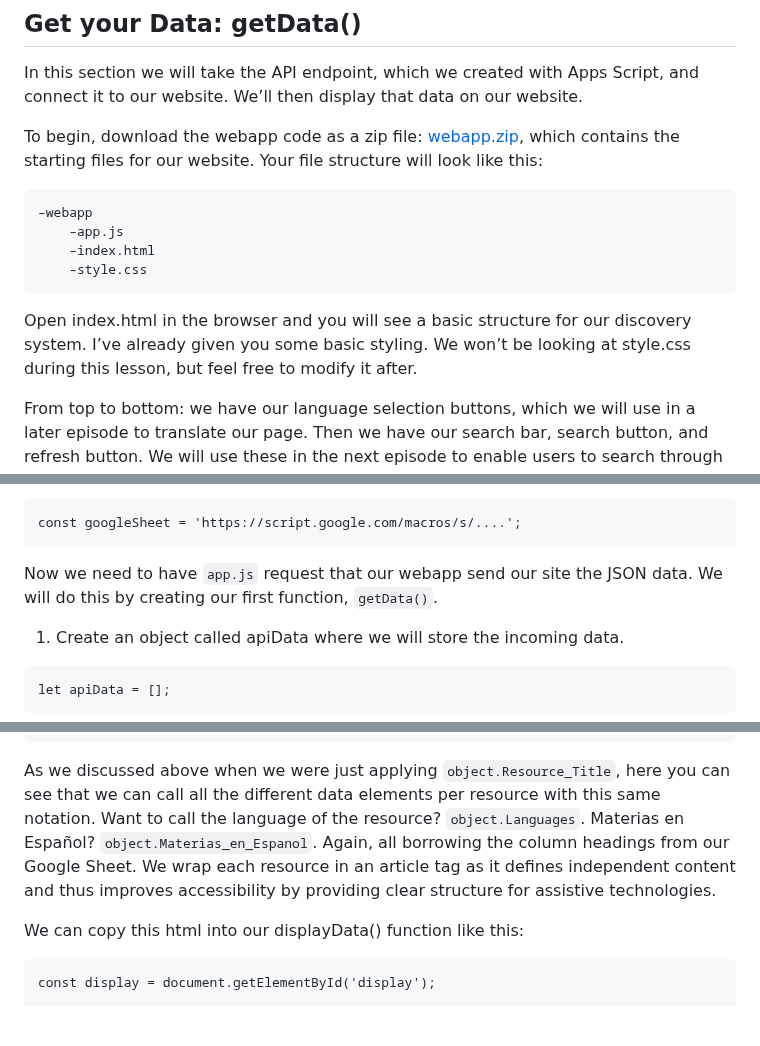
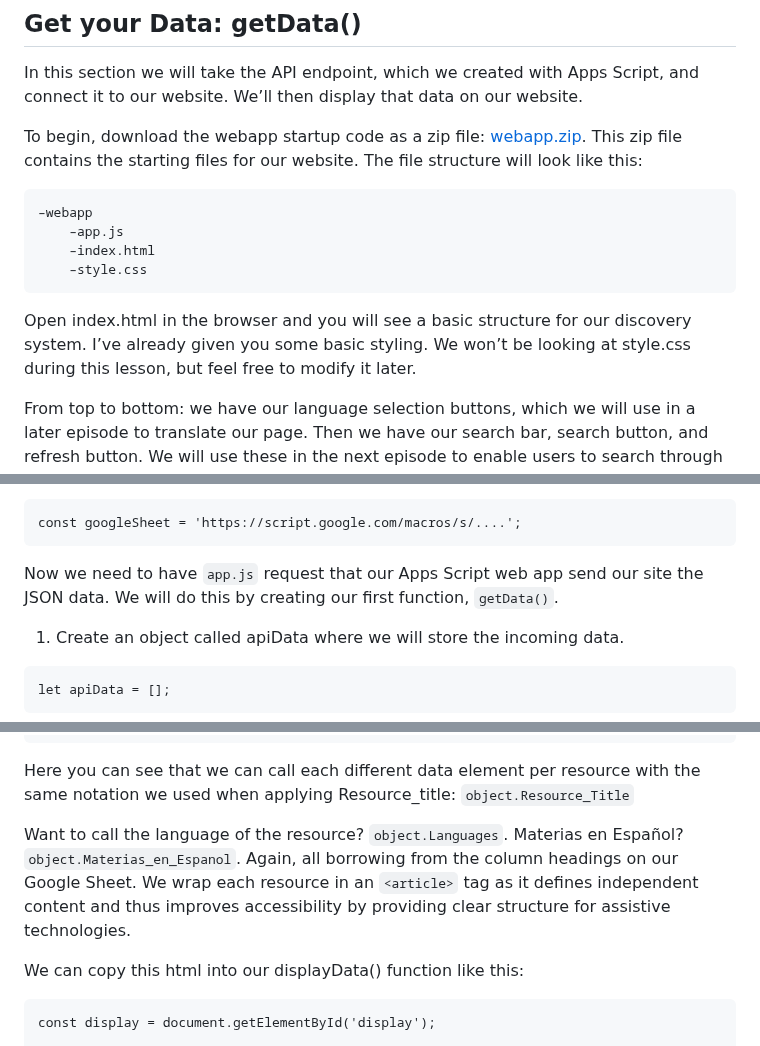
Before and after one commit to ucla-imls-open-sci/lc-multilingual-search-discovery-system, a Markdown page: episodes/web-app.md, 3 parts joined by grey strips. GitHub-like rendering; blank space fills up the shorter version.

````diff
--- a/episodes/web-app.md
+++ b/episodes/web-app.md
@@ -120,7 +128,7 @@ At the end of the video, you see that a red box appears around the Apps Script w
 ## Get your Data: getData()
 In this section we will take the API endpoint, which we created with Apps Script, and connect it to our website. We’ll then display that data on our website.
 
-To begin, download the webapp code as a zip file: [webapp.zip](https://github.com/ucla-imls-open-sci/lc-multilingual-search-discovery-system/raw/refs/heads/main/episodes/webapp/webapp.zip), which contains the starting files for our website. Your file structure will look like this:
+To begin, download the webapp startup code as a zip file: [webapp.zip](https://github.com/ucla-imls-open-sci/lc-multilingual-search-discovery-system/raw/refs/heads/main/episodes/webapp/webapp.zip). This zip file contains the starting files for our website. The file structure will look like this:
 
 ```
 –webapp
@@ -129,7 +137,7 @@ To begin, download the webapp code as a zip file: [webapp.zip](https://github.co
 	–style.css
 ```
 
-Open index.html in the browser and you will see a basic structure for our discovery system. I’ve already given you some basic styling. We won’t be looking at style.css during this lesson, but feel free to modify it after.
+Open index.html in the browser and you will see a basic structure for our discovery system. I’ve already given you some basic styling. We won’t be looking at style.css during this lesson, but feel free to modify it later.
 
 From top to bottom: we have our language selection buttons, which we will use in a later episode to translate our page. Then we have our search bar, search button, and refresh button. We will use these in the next episode to enable users to search through the research data by with keywords. Last, in the blank white space is where we will populate our website with our research data.
 
@@ -158,7 +166,7 @@ In `app.js`, we have a variable `googleSheet`. Let’s set this to the URL of th
 const googleSheet = 'https://script.google.com/macros/s/....';
 ```
 
-Now we need to have `app.js` request that our webapp send our site the JSON data. We will do this by creating our first function, `getData()`.
+Now we need to have `app.js` request that our Apps Script web app send our site the JSON data. We will do this by creating our first function, `getData()`.
 1. Create an object called apiData where we will store the incoming data.
 
 ```app.js
@@ -333,7 +343,9 @@ Thus, the hierarchy we apply to this data when we populate it on our website sho
 </article>
 ```
 
-As we discussed above when we were just applying `object.Resource_Title`, here you can see that we can call all the different data elements per resource with this same notation. Want to call the language of the resource? `object.Languages`. Materias en Español? `object.Materias_en_Espanol`. Again, all borrowing the column headings from our Google Sheet. We wrap each resource in an article tag as it defines independent content and thus improves accessibility by providing clear structure for assistive technologies.
+Here you can see that we can call each different data element per resource with the same notation we used when applying Resource_title: `object.Resource_Title`
+
+Want to call the language of the resource? `object.Languages`. Materias en Español? `object.Materias_en_Espanol`. Again, all borrowing from the column headings on our Google Sheet. We wrap each resource in an `<article>` tag as it defines independent content and thus improves accessibility by providing clear structure for assistive technologies.
 
 We can copy this html into our displayData() function like this:
 
````
Also changed, not shown: other parts of episodes/web-app.md (+30 -18 lines).
